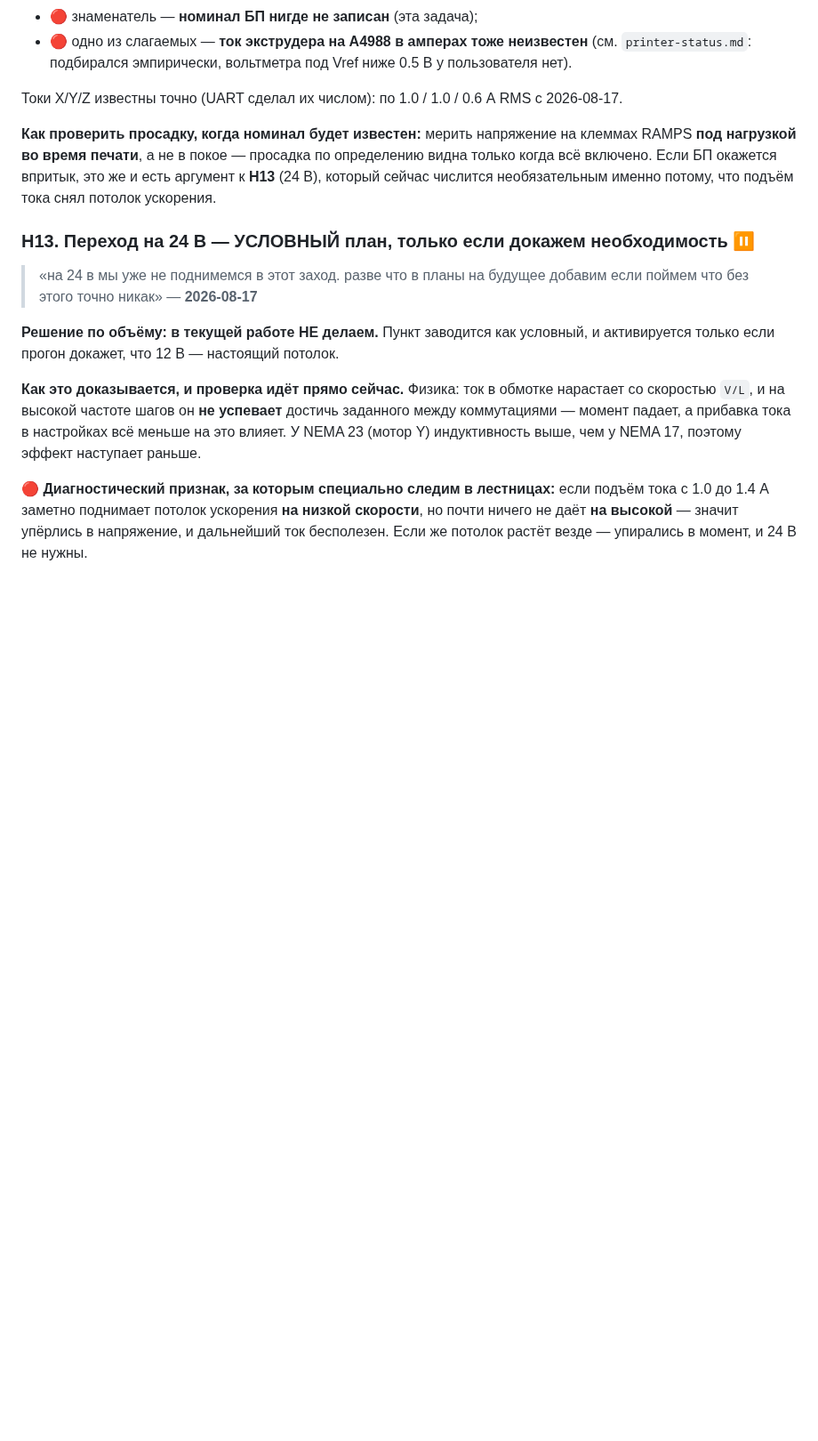
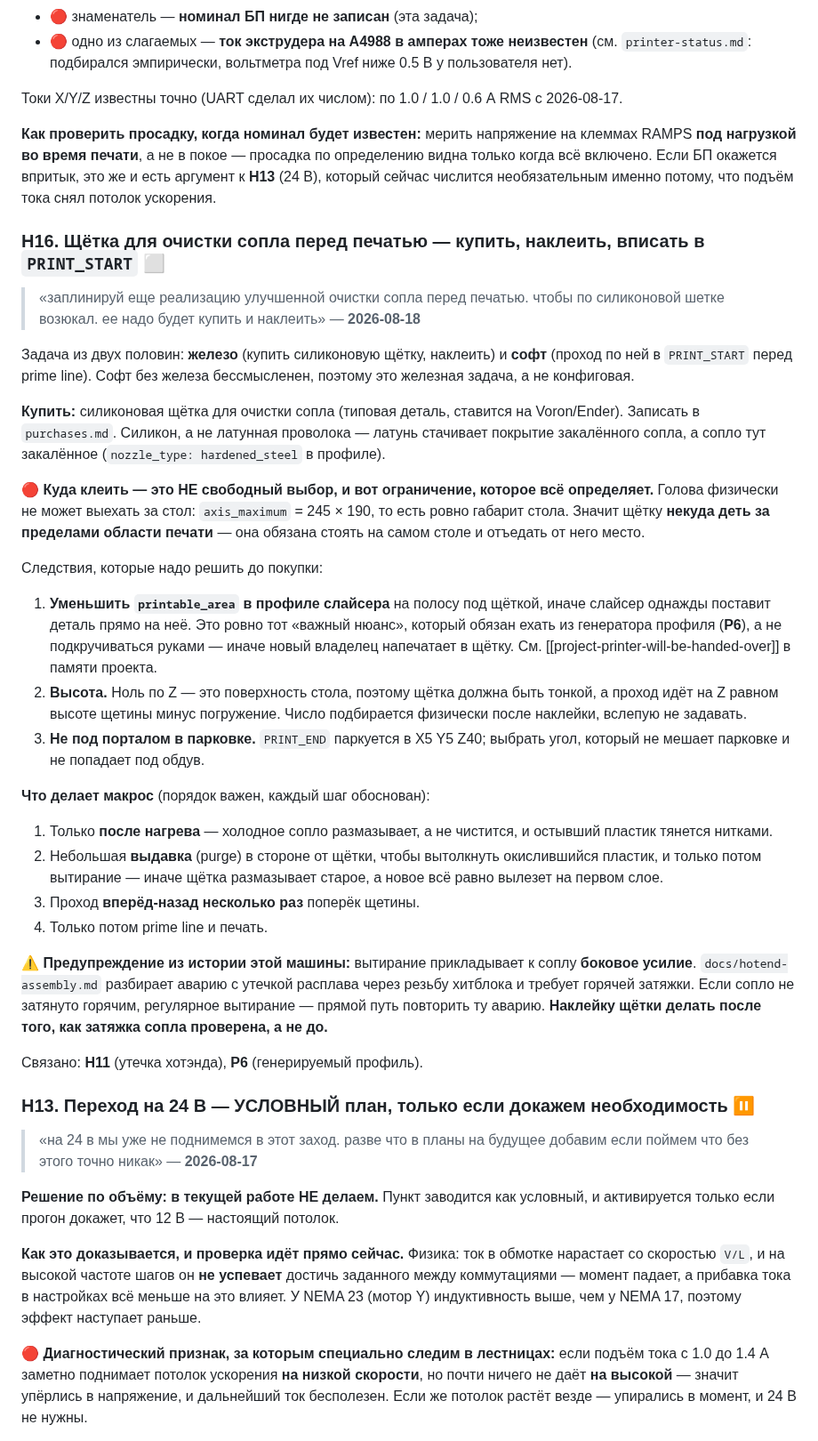
Before and after one commit to alex-mextner/ultra-3d-printer, a Markdown page: docs/tasks.md, the part around the change. Shown at 89% size. Drawn GitHub-style; blank space fills up the shorter version.

Commit message:
Plan the nozzle wipe, and record the constraint that decides where it can go
The wish is a silicone brush the nozzle wipes across before printing. Filed as
hardware rather than config, because the macro is worthless without the part.

The constraint worth writing down before anything is bought: the head cannot
leave the bed. axis_maximum is exactly 245x190, the bed's own footprint, so
there is nowhere off-bed to put a brush - it has to sit on the bed and take
print area away from it. That has a knock-on the handover cares about: the
printable area in the slicer profile must shrink to match, and it must shrink
in the GENERATED profile, or the next owner eventually drops a part onto the
brush.

Two more things that are easy to get backwards. Silicone, not the usual brass
wire - the nozzle here is hardened steel and brass strips its coating. And glue
the brush down only AFTER the nozzle's hot-tightening has been verified: wiping
applies a sideways load, and this machine has already leaked melt through the
heatblock thread once.

Co-Authored-By: Claude Opus 5 <noreply@anthropic.com>

```diff
--- a/docs/tasks.md
+++ b/docs/tasks.md
@@ -620,6 +620,31 @@
 
 **Как проверить просадку, когда номинал будет известен:** мерить напряжение на клеммах RAMPS **под нагрузкой во время печати**, а не в покое — просадка по определению видна только когда всё включено. Если БП окажется впритык, это же и есть аргумент к **H13** (24 В), который сейчас числится необязательным именно потому, что подъём тока снял потолок ускорения.
 
+### H16. Щётка для очистки сопла перед печатью — купить, наклеить, вписать в `PRINT_START` ⬜
+
+> «заплинируй еще реализацию улучшенной очистки сопла перед печатью. чтобы по силиконовой шетке возюкал. ее надо будет купить и наклеить» — **2026-08-18**
+
+Задача из двух половин: **железо** (купить силиконовую щётку, наклеить) и **софт** (проход по ней в `PRINT_START` перед prime line). Софт без железа бессмысленен, поэтому это железная задача, а не конфиговая.
+
+**Купить:** силиконовая щётка для очистки сопла (типовая деталь, ставится на Voron/Ender). Записать в `purchases.md`. Силикон, а не латунная проволока — латунь стачивает покрытие закалённого сопла, а сопло тут закалённое (`nozzle_type: hardened_steel` в профиле).
+
+🔴 **Куда клеить — это НЕ свободный выбор, и вот ограничение, которое всё определяет.** Голова физически не может выехать за стол: `axis_maximum` = 245 × 190, то есть ровно габарит стола. Значит щётку **некуда деть за пределами области печати** — она обязана стоять на самом столе и отъедать от него место.
+
+Следствия, которые надо решить до покупки:
+1. **Уменьшить `printable_area` в профиле слайсера** на полосу под щёткой, иначе слайсер однажды поставит деталь прямо на неё. Это ровно тот «важный нюанс», который обязан ехать из генератора профиля (**P6**), а не подкручиваться руками — иначе новый владелец напечатает в щётку. См. [[project-printer-will-be-handed-over]] в памяти проекта.
+2. **Высота.** Ноль по Z — это поверхность стола, поэтому щётка должна быть тонкой, а проход идёт на Z равном высоте щетины минус погружение. Число подбирается физически после наклейки, вслепую не задавать.
+3. **Не под порталом в парковке.** `PRINT_END` паркуется в X5 Y5 Z40; выбрать угол, который не мешает парковке и не попадает под обдув.
+
+**Что делает макрос** (порядок важен, каждый шаг обоснован):
+1. Только **после нагрева** — холодное сопло размазывает, а не чистится, и остывший пластик тянется нитками.
+2. Небольшая **выдавка** (purge) в стороне от щётки, чтобы вытолкнуть окислившийся пластик, и только потом вытирание — иначе щётка размазывает старое, а новое всё равно вылезет на первом слое.
+3. Проход **вперёд-назад несколько раз** поперёк щетины.
+4. Только потом prime line и печать.
+
+⚠️ **Предупреждение из истории этой машины:** вытирание прикладывает к соплу **боковое усилие**. `docs/hotend-assembly.md` разбирает аварию с утечкой расплава через резьбу хитблока и требует горячей затяжки. Если сопло не затянуто горячим, регулярное вытирание — прямой путь повторить ту аварию. **Наклейку щётки делать после того, как затяжка сопла проверена, а не до.**
+
+Связано: **H11** (утечка хотэнда), **P6** (генерируемый профиль).
+
 ### H13. Переход на 24 В — УСЛОВНЫЙ план, только если докажем необходимость ⏸
 
 > «на 24 в мы уже не поднимемся в этот заход. разве что в планы на будущее добавим если поймем что без этого точно никак» — **2026-08-17**
```
Also changed, not shown: docs/purchases.md (+1 -0 lines).
